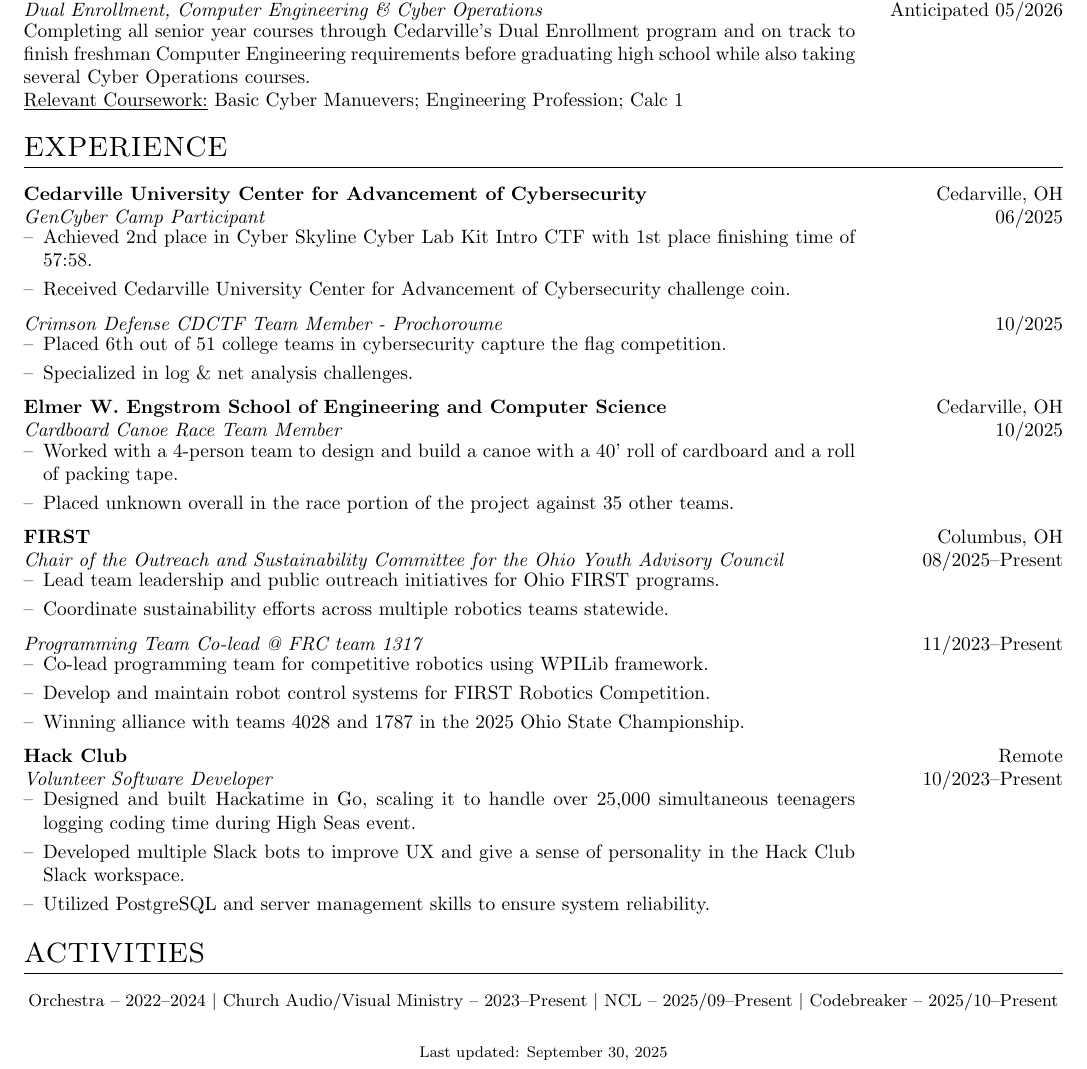
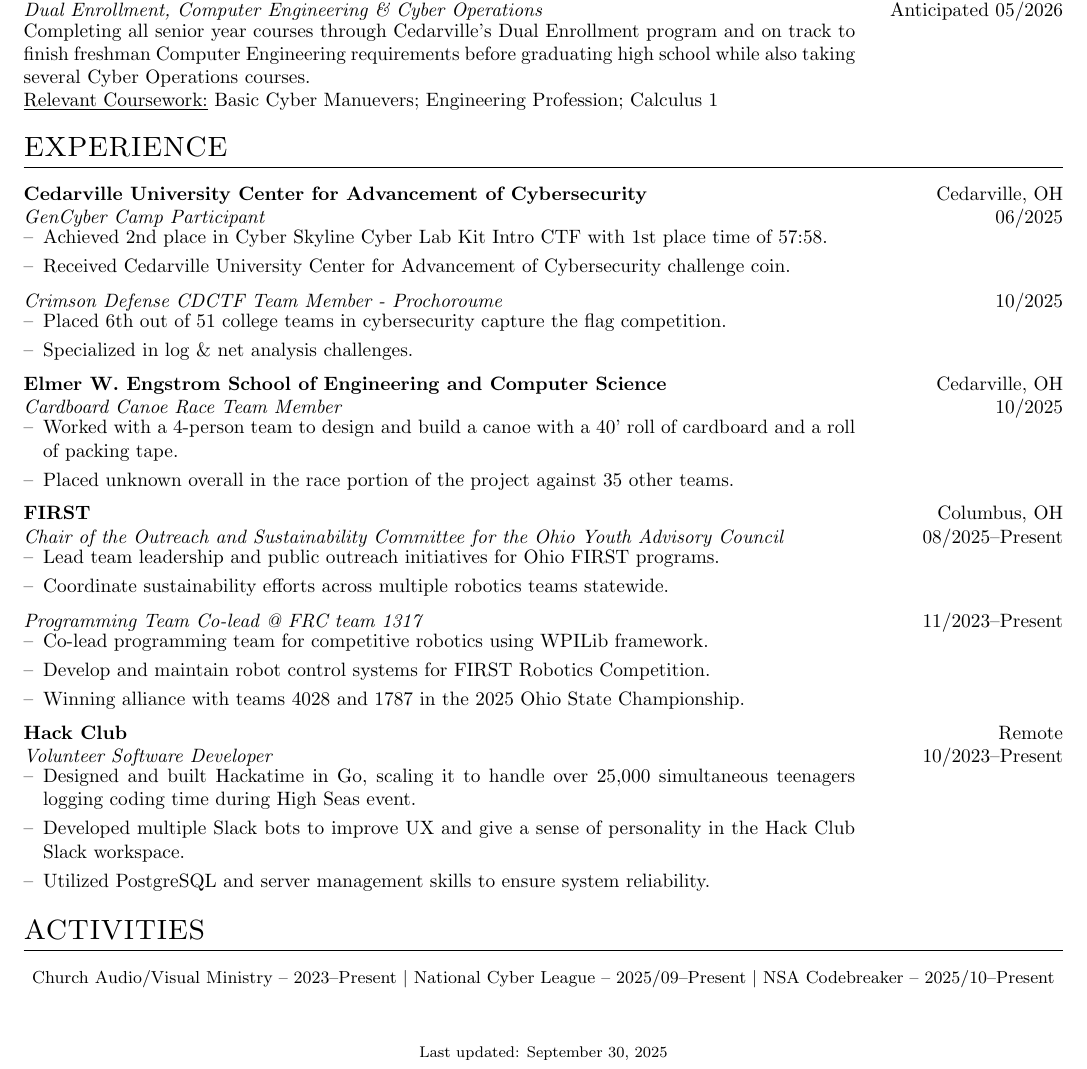
Before and after one commit to taciturnaxolotl/cv, a LaTeX CV (cv.tex): part of the page, cut so that both start at the same text. Compiled offline with pdfLaTeX.

Commit message:
feat: abstract minipage width and remove orchestra and expand acronyms

```diff
--- a/cv.tex
+++ b/cv.tex
@@ -31,6 +31,10 @@
 \usepackage{tabularx}
 \newlength{\fullcollw}
 \setlength{\fullcollw}{0.47\textwidth}
+
+%description width
+\newlength{\mpwidth}
+\setlength{\mpwidth}{0.8\textwidth}
 
 %custom \section
 \usepackage{titlesec}
@@ -108,9 +112,9 @@
 
 \textbf{ABET Accredited Cedarville University (CAE-CD, CAE-CO)} \hfill Cedarville, OH\\
 \textit{Dual Enrollment, Computer Engineering \& Cyber Operations} \hfill Anticipated 05/2026\\
-\begin{minipage}{0.8\textwidth}
+\begin{minipage}{\mpwidth}
 Completing all senior year courses through Cedarville's Dual Enrollment program and on track to finish freshman Computer Engineering requirements before graduating high school while also taking several Cyber Operations courses.\\
-\underline{Relevant Coursework:} Basic Cyber Manuevers; Engineering Profession; Calc 1
+\underline{Relevant Coursework:} Basic Cyber Manuevers; Engineering Profession; Calculus 1
 \end{minipage}
 
 %----------------------------------------------------------------------------------------
@@ -121,15 +125,15 @@
 
 \textbf{Cedarville University Center for Advancement of Cybersecurity} \hfill Cedarville, OH\\
 \textit{GenCyber Camp Participant} \hfill 06/2025
-\begin{minipage}{0.8\textwidth}
+\begin{minipage}{\mpwidth}
 \begin{itemize}[nosep,after=\strut, leftmargin=1em, itemsep=3pt,label=--]
-\item Achieved 2nd place in Cyber Skyline Cyber Lab Kit Intro CTF with 1st place finishing time of 57:58.
+\item Achieved 2nd place in Cyber Skyline Cyber Lab Kit Intro CTF with 1st place time of 57:58.
 \item Received Cedarville University Center for Advancement of Cybersecurity challenge coin.
 \end{itemize}
 \end{minipage}
 
 \textit{Crimson Defense CDCTF Team Member - Prochoroume} \hfill 10/2025
-\begin{minipage}{0.8\textwidth}
+\begin{minipage}{\mpwidth}
 \begin{itemize}[nosep,after=\strut, leftmargin=1em, itemsep=3pt,label=--]
 \item Placed 6th out of 51 college teams in cybersecurity capture the flag competition.
 \item Specialized in log \& net analysis challenges.
@@ -138,7 +142,7 @@
 
 \textbf{Elmer W. Engstrom School of Engineering and Computer Science} \hfill Cedarville, OH\\
 \textit{Cardboard Canoe Race Team Member} \hfill 10/2025
-\begin{minipage}{0.8\textwidth}
+\begin{minipage}{\mpwidth}
 \begin{itemize}[nosep,after=\strut, leftmargin=1em, itemsep=3pt,label=--]
 \item Worked with a 4-person team to design and build a canoe with a 40' roll of cardboard and a roll of packing tape.
 \item Placed unknown overall in the race portion of the project against 35 other teams.
@@ -147,7 +151,7 @@
 
 \textbf{FIRST} \hfill Columbus, OH\\
 \textit{Chair of the Outreach and Sustainability Committee for the Ohio Youth Advisory Council} \hfill 08/2025--Present
-\begin{minipage}{0.8\textwidth}
+\begin{minipage}{\mpwidth}
 \begin{itemize}[nosep,after=\strut, leftmargin=1em, itemsep=3pt,label=--]
 \item Lead team leadership and public outreach initiatives for Ohio FIRST programs.
 \item Coordinate sustainability efforts across multiple robotics teams statewide.
@@ -178,7 +182,7 @@
 %----------------------------------------------------------------------------------------
 \section{ACTIVITIES}
 \begin{center}
-{\small Orchestra -- 2022--2024 \textbar{} Church Audio/Visual Ministry -- 2023--Present \textbar{} NCL -- 2025/09--Present \textbar{} Codebreaker -- 2025/10--Present}
+{\small Church Audio/Visual Ministry -- 2023--Present \textbar{} National Cyber League -- 2025/09--Present \textbar{} NSA Codebreaker -- 2025/10--Present}
 \end{center}
 
 \vfill
```
Also changed, not shown: cv.tex (4 more changed lines).
